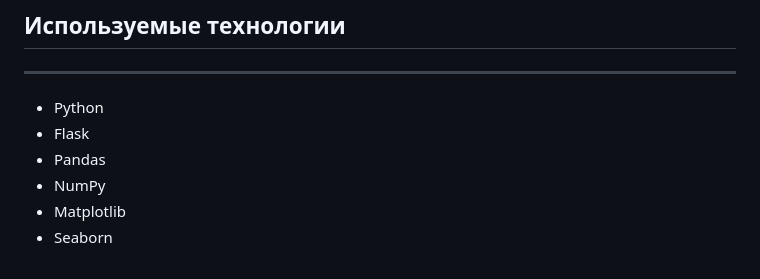
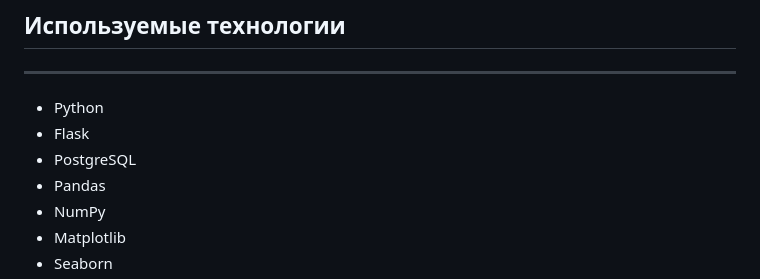
Before and after one commit to larinpaul/py-larin-with-postgresdb, a Markdown page: README.md, the part around the change. Rendered like a GitHub page.

```diff
--- a/README.md
+++ b/README.md
@@ -28,6 +28,7 @@
 
 * Python
 * Flask
+* PostgreSQL
 * Pandas
 * NumPy
 * Matplotlib
```
